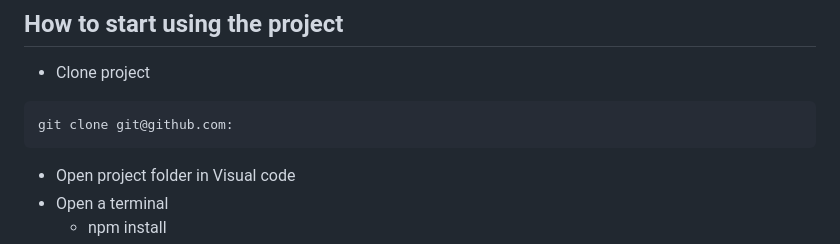
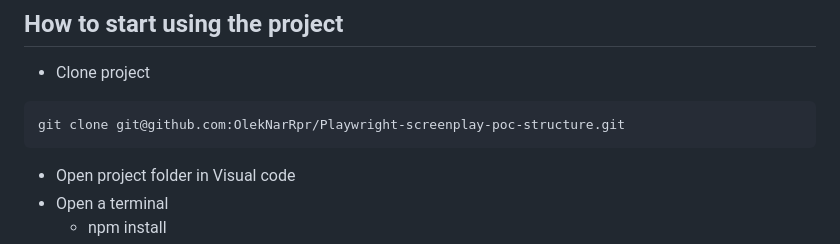
Before and after one commit to OlekNarRpr/Playwright-screenplay-poc-structure, a Markdown page: README.md, the part around the change. GitHub-like rendering.

Commit message:
Updated link to repo

````diff
--- a/README.md
+++ b/README.md
@@ -27,7 +27,7 @@ The Screenplay Pattern is beautiful in its simplicity. It's made up of five elem
 - Clone project
 
 ```
-git clone git@github.com:
+git clone git@github.com:OlekNarRpr/Playwright-screenplay-poc-structure.git
 ```
 
 - Open project folder in Visual code
````
